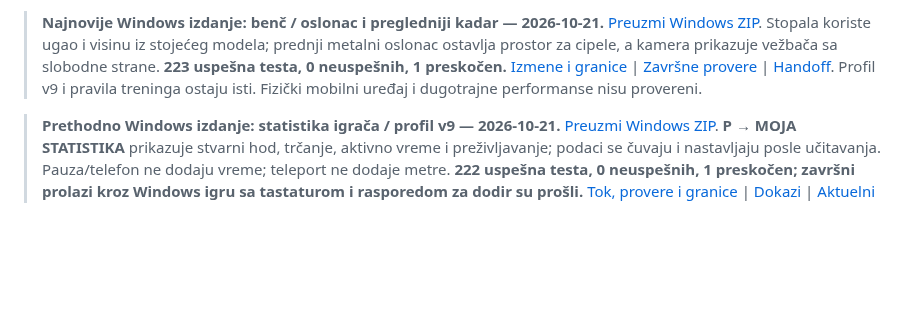
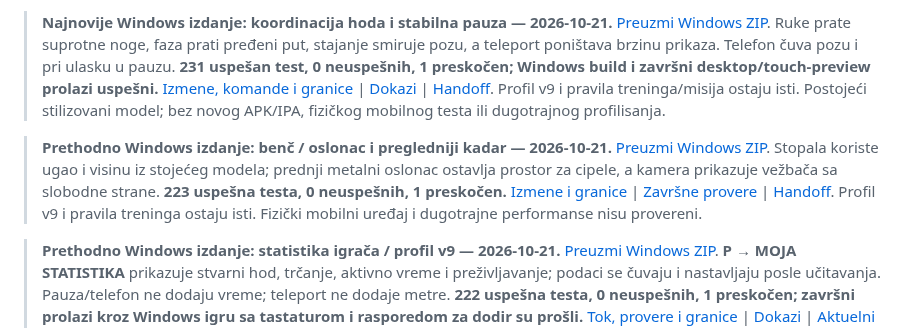
Before and after one commit to YashimiNatuki/VKT-PozarevacCity, a Markdown page: README.md, the part around the change. Drawn GitHub-style; blank space fills up the shorter version.

Commit message:
Coordinate character gait and preserve the paused locomotion pose

```diff
--- a/README.md
+++ b/README.md
@@ -1,4 +1,6 @@
-> **Najnovije Windows izdanje: benč / oslonac i pregledniji kadar — 2026-10-21.** [Preuzmi Windows ZIP](https://github.com/YashimiNatuki/VKT-PozarevacCity/releases/download/vkt-bench-contact-20261021/VKT-Bench-Contact-Windows-20261021.zip). Stopala koriste ugao i visinu iz stojećeg modela; prednji metalni oslonac ostavlja prostor za cipele, a kamera prikazuje vežbača sa slobodne strane. **223 uspešna testa, 0 neuspešnih, 1 preskočen.** [Izmene i granice](Docs/Bench-Contact-20261021.md) | [Završne provere](Docs/Verification-Bench-Contact-20261021.json) | [Handoff](HANDOFF-NASTAVAK.md). Profil v9 i pravila treninga ostaju isti. Fizički mobilni uređaj i dugotrajne performanse nisu provereni.
+> **Najnovije Windows izdanje: koordinacija hoda i stabilna pauza — 2026-10-21.** [Preuzmi Windows ZIP](https://github.com/YashimiNatuki/VKT-PozarevacCity/releases/download/vkt-gait-20261021/VKT-Gait-Windows-20261021.zip). Ruke prate suprotne noge, faza prati pređeni put, stajanje smiruje pozu, a teleport poništava brzinu prikaza. Telefon čuva pozu i pri ulasku u pauzu. **231 uspešan test, 0 neuspešnih, 1 preskočen; Windows build i završni desktop/touch-preview prolazi uspešni.** [Izmene, komande i granice](Docs/Locomotion-20261021.md) | [Dokazi](Docs/Verification-Locomotion-20261021.json) | [Handoff](HANDOFF-NASTAVAK.md). Profil v9 i pravila treninga/misija ostaju isti. Postojeći stilizovani model; bez novog APK/IPA, fizičkog mobilnog testa ili dugotrajnog profilisanja.
+
+> **Prethodno Windows izdanje: benč / oslonac i pregledniji kadar — 2026-10-21.** [Preuzmi Windows ZIP](https://github.com/YashimiNatuki/VKT-PozarevacCity/releases/download/vkt-bench-contact-20261021/VKT-Bench-Contact-Windows-20261021.zip). Stopala koriste ugao i visinu iz stojećeg modela; prednji metalni oslonac ostavlja prostor za cipele, a kamera prikazuje vežbača sa slobodne strane. **223 uspešna testa, 0 neuspešnih, 1 preskočen.** [Izmene i granice](Docs/Bench-Contact-20261021.md) | [Završne provere](Docs/Verification-Bench-Contact-20261021.json) | [Handoff](HANDOFF-NASTAVAK.md). Profil v9 i pravila treninga ostaju isti. Fizički mobilni uređaj i dugotrajne performanse nisu provereni.
 
 > **Prethodno Windows izdanje: statistika igrača / profil v9 — 2026-10-21.** [Preuzmi Windows ZIP](https://github.com/YashimiNatuki/VKT-PozarevacCity/releases/download/vkt-player-stats-20261021/VKT-Stats-Windows-20261021.zip). **P → MOJA STATISTIKA** prikazuje stvarni hod, trčanje, aktivno vreme i preživljavanje; podaci se čuvaju i nastavljaju posle učitavanja. Pauza/telefon ne dodaju vreme; teleport ne dodaje metre. **222 uspešna testa, 0 neuspešnih, 1 preskočen; završni prolazi kroz Windows igru sa tastaturom i rasporedom za dodir su prošli.** [Tok, provere i granice](Docs/Player-Stats-20261021.md) | [Dokazi](Docs/Verification-Player-Stats-20261021.json) | [Aktuelni handoff](HANDOFF-NASTAVAK.md). Stariji profili do v8 dobijaju praznu statistiku; starija izdanja ne čitaju v9. Skejt/novi pešaci iz paralelnog predloga ostaju kandidati. Nema novog APK/IPA niti fizičkog mobilnog testa.
 
```
Also changed, not shown: Docs/Locomotion-20261021.md (added, +47 -0 lines), HANDOFF-NASTAVAK.md (+10 -2 lines), Docs/Screenshots/locomotion-windows-20261021.png (added), 8 other files.
